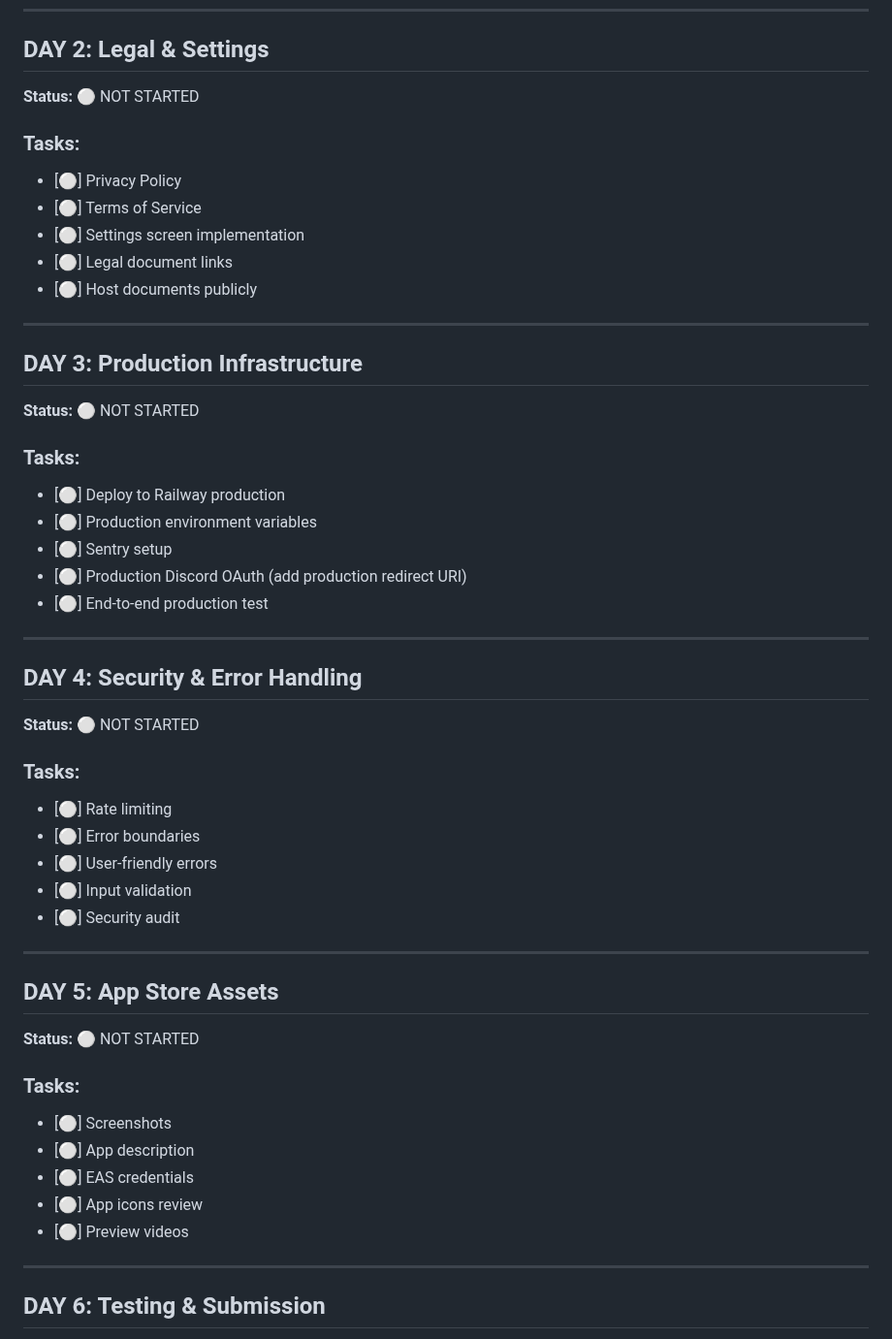
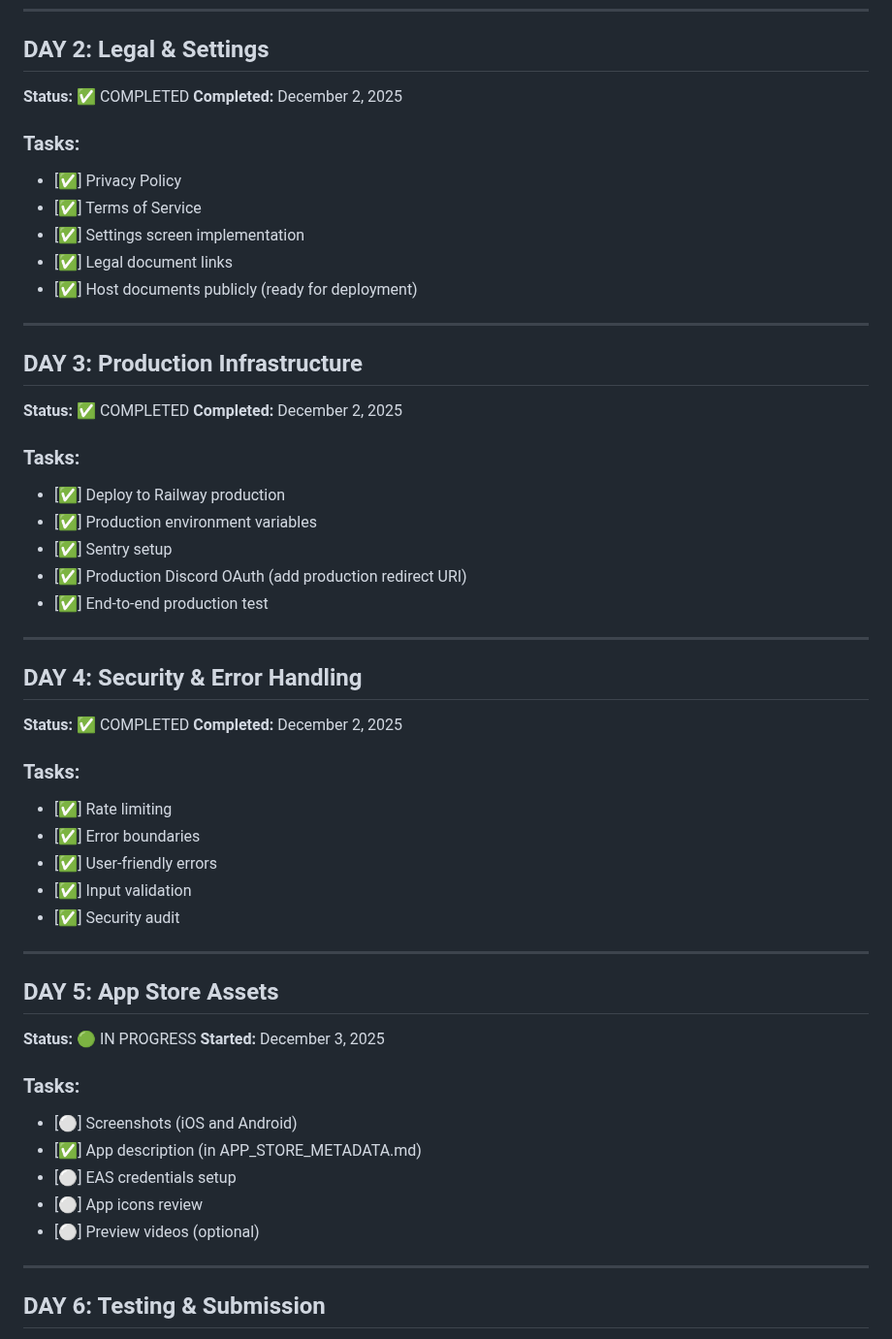
Before and after one commit to ericsngyun/genki-tcg, a Markdown page: SPRINT_PROGRESS.md, the part around one of its changes. Shown at 97% size. Drawn GitHub-style.

```diff
--- a/SPRINT_PROGRESS.md
+++ b/SPRINT_PROGRESS.md
@@ -59,50 +59,54 @@
 ---
 
 ## DAY 2: Legal & Settings
-**Status:** ⚪ NOT STARTED
+**Status:** ✅ COMPLETED
+**Completed:** December 2, 2025
 
 ### Tasks:
-- [⚪] Privacy Policy
-- [⚪] Terms of Service
-- [⚪] Settings screen implementation
-- [⚪] Legal document links
-- [⚪] Host documents publicly
+- [✅] Privacy Policy
+- [✅] Terms of Service
+- [✅] Settings screen implementation
+- [✅] Legal document links
+- [✅] Host documents publicly (ready for deployment)
 
 ---
 
 ## DAY 3: Production Infrastructure
-**Status:** ⚪ NOT STARTED
+**Status:** ✅ COMPLETED
+**Completed:** December 2, 2025
 
 ### Tasks:
-- [⚪] Deploy to Railway production
-- [⚪] Production environment variables
-- [⚪] Sentry setup
-- [⚪] Production Discord OAuth (add production redirect URI)
-- [⚪] End-to-end production test
+- [✅] Deploy to Railway production
+- [✅] Production environment variables
+- [✅] Sentry setup
+- [✅] Production Discord OAuth (add production redirect URI)
+- [✅] End-to-end production test
 
 ---
 
 ## DAY 4: Security & Error Handling
-**Status:** ⚪ NOT STARTED
+**Status:** ✅ COMPLETED
+**Completed:** December 2, 2025
 
 ### Tasks:
-- [⚪] Rate limiting
-- [⚪] Error boundaries
-- [⚪] User-friendly errors
-- [⚪] Input validation
-- [⚪] Security audit
+- [✅] Rate limiting
+- [✅] Error boundaries
+- [✅] User-friendly errors
+- [✅] Input validation
+- [✅] Security audit
 
 ---
 
 ## DAY 5: App Store Assets
-**Status:** ⚪ NOT STARTED
+**Status:** 🟢 IN PROGRESS
+**Started:** December 3, 2025
 
 ### Tasks:
-- [⚪] Screenshots
-- [⚪] App description
-- [⚪] EAS credentials
+- [⚪] Screenshots (iOS and Android)
+- [✅] App description (in APP_STORE_METADATA.md)
+- [⚪] EAS credentials setup
 - [⚪] App icons review
-- [⚪] Preview videos
+- [⚪] Preview videos (optional)
 
 ---
 
```
Also changed, not shown: other parts of SPRINT_PROGRESS.md (+45 -13 lines).
